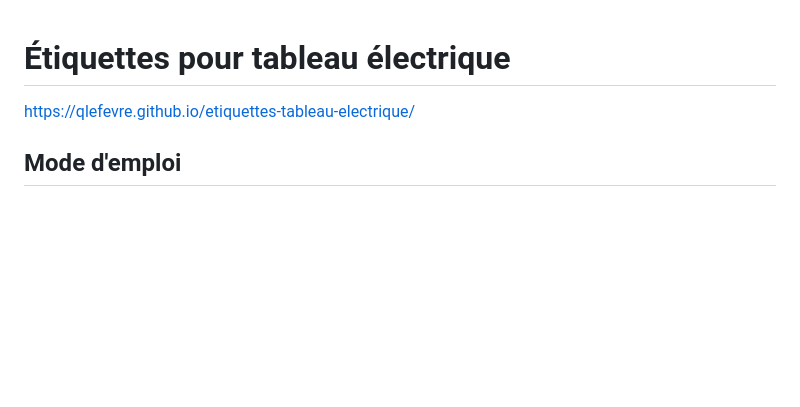
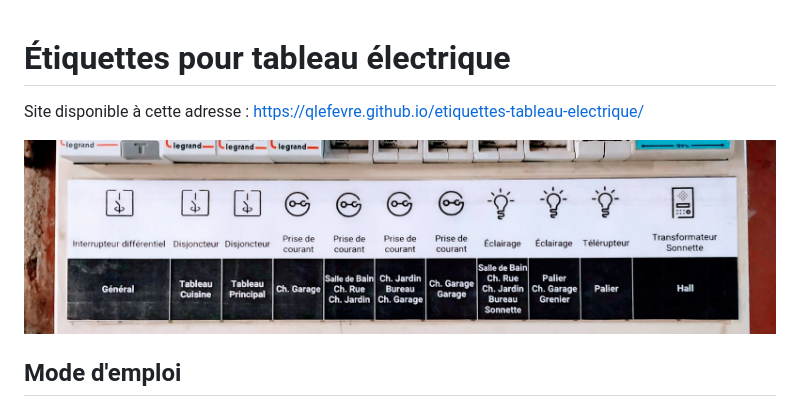
Before and after one commit to qlefevre/etiquettes-tableau-electrique, a Markdown page: README.md, the part around the change. Drawn GitHub-style; pictures changed too: img/Etiquettes-pour-tableau-électrique-photo.jpg (added); blank space fills up the shorter version.

```diff
--- a/README.md
+++ b/README.md
@@ -1,6 +1,9 @@
 # Étiquettes pour tableau électrique
 
+Site disponible à cette adresse :
 https://qlefevre.github.io/etiquettes-tableau-electrique/
+
+![](/img/Etiquettes-pour-tableau-%C3%A9lectrique-photo.jpg)
 
 ## Mode d'emploi
 
```
